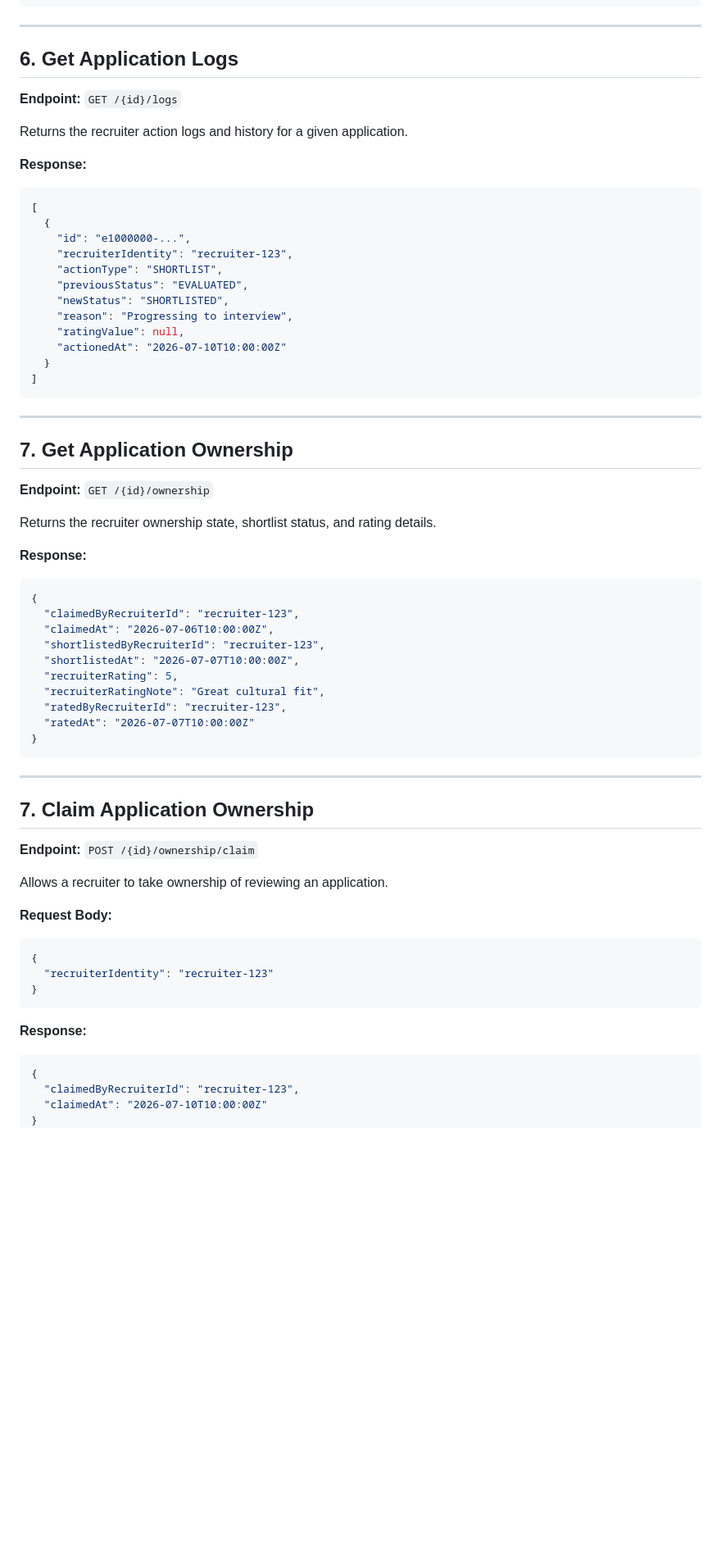
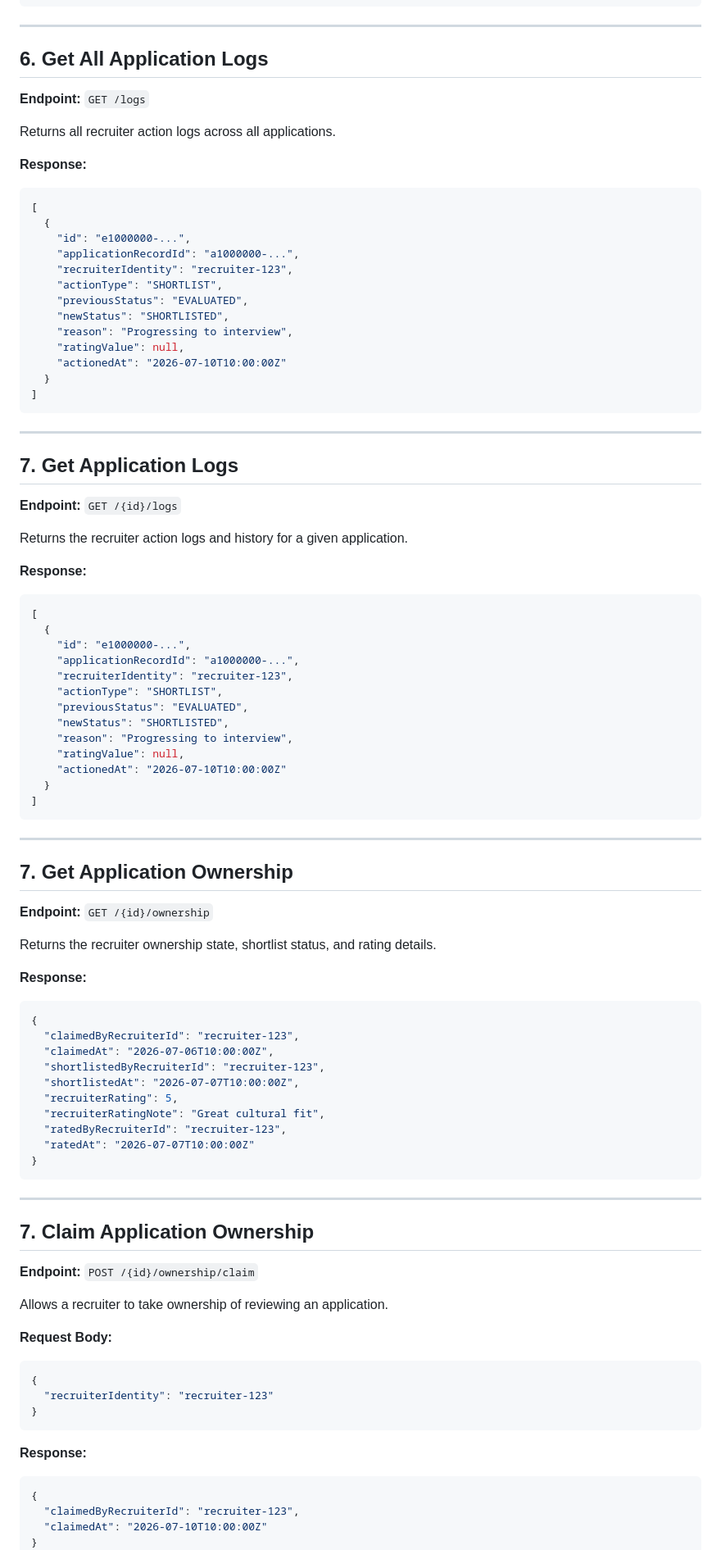
Before and after one commit to DVT-Graduate-Application-Programme/Liftoff, a Markdown page: API_DOCUMENTATION.md, the part around one of its changes. Shown at 82% size. Rendered like a GitHub page; blank space fills up the shorter version.

Commit message:
docs: update API documentation for new endpoints and nested structures

````diff
--- a/API_DOCUMENTATION.md
+++ b/API_DOCUMENTATION.md
@@ -114,16 +172,45 @@ Returns the detailed breakdown of the AI agent's evaluation, including specific
 
 ---
 
-## 6. Get Application Logs
+## 6. Get All Application Logs
+
+**Endpoint:** `GET /logs`
+
+Returns all recruiter action logs across all applications.
+
+**Response:**
+
+```json
+[
+  {
+    "id": "e1000000-...",
+    "applicationRecordId": "a1000000-...",
+    "recruiterIdentity": "recruiter-123",
+    "actionType": "SHORTLIST",
+    "previousStatus": "EVALUATED",
+    "newStatus": "SHORTLISTED",
+    "reason": "Progressing to interview",
+    "ratingValue": null,
+    "actionedAt": "2026-07-10T10:00:00Z"
+  }
+]
+```
+
+---
+
+## 7. Get Application Logs
+
 **Endpoint:** `GET /{id}/logs`
 
 Returns the recruiter action logs and history for a given application.
 
 **Response:**
+
 ```json
 [
   {
     "id": "e1000000-...",
+    "applicationRecordId": "a1000000-...",
     "recruiterIdentity": "recruiter-123",
     "actionType": "SHORTLIST",
     "previousStatus": "EVALUATED",
@@ -138,11 +225,13 @@ Returns the recruiter action logs and history for a given application.
 ---
 
 ## 7. Get Application Ownership
+
 **Endpoint:** `GET /{id}/ownership`
 
 Returns the recruiter ownership state, shortlist status, and rating details.
 
 **Response:**
+
 ```json
 {
   "claimedByRecruiterId": "recruiter-123",
@@ -159,11 +248,13 @@ Returns the recruiter ownership state, shortlist status, and rating details.
 ---
 
 ## 7. Claim Application Ownership
+
 **Endpoint:** `POST /{id}/ownership/claim`
 
 Allows a recruiter to take ownership of reviewing an application.
 
 **Request Body:**
+
 ```json
 {
   "recruiterIdentity": "recruiter-123"
@@ -171,6 +262,7 @@ Allows a recruiter to take ownership of reviewing an application.
 ```
 
 **Response:**
+
 ```json
 {
   "claimedByRecruiterId": "recruiter-123",
````
Also changed, not shown: other parts of API_DOCUMENTATION.md (+78 -3 lines).
